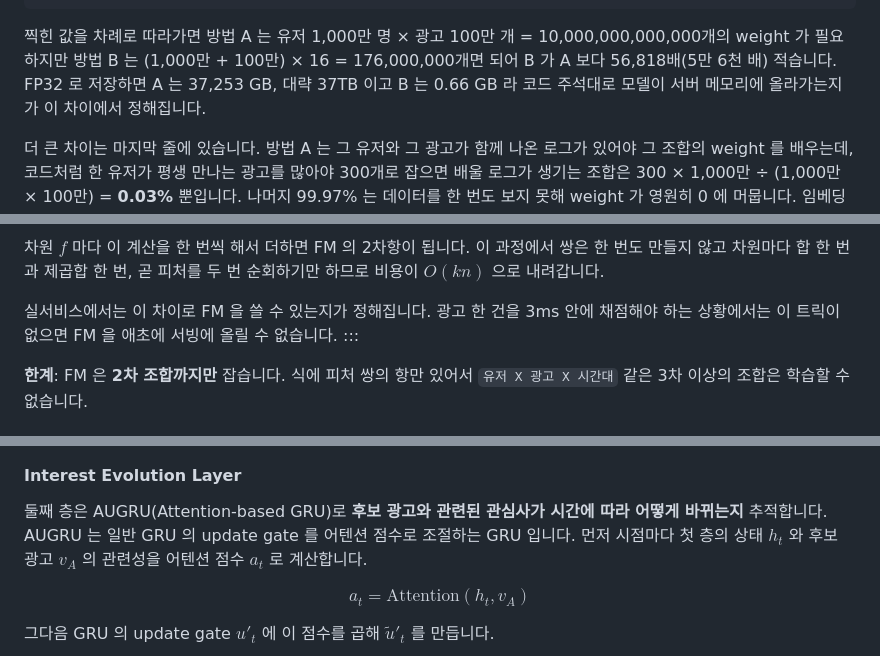
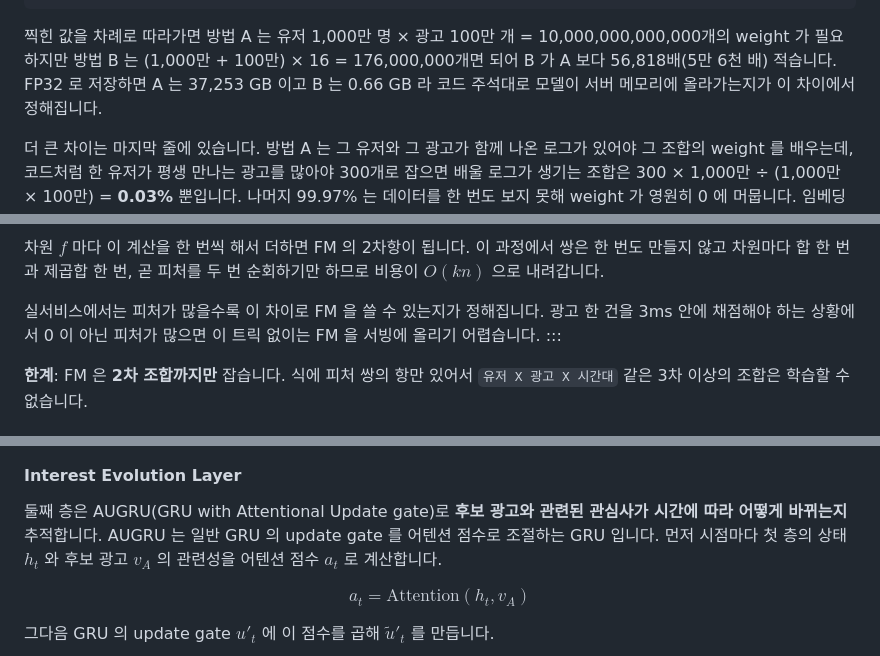
Before and after one commit to chkimsu/adtech-blog, a Markdown page: posts-easy/deep-ctr-models.md, 3 parts joined by grey strips. Rendered like a GitHub page.

````diff
--- a/posts-easy/deep-ctr-models.md
+++ b/posts-easy/deep-ctr-models.md
@@ -146,7 +146,7 @@ print(f"A에서 학습 가능한 조합 비율: {coverage * 100:.4f}%")
 # A에서 학습 가능한 조합 비율: 0.0300%
 ```
 
-찍힌 값을 차례로 따라가면 방법 A 는 유저 1,000만 명 × 광고 100만 개 = 10,000,000,000,000개의 weight 가 필요하지만 방법 B 는 (1,000만 + 100만) × 16 = 176,000,000개면 되어 B 가 A 보다 56,818배(5만 6천 배) 적습니다. FP32 로 저장하면 A 는 37,253 GB, 대략 37TB 이고 B 는 0.66 GB 라 코드 주석대로 모델이 서버 메모리에 올라가는지가 이 차이에서 정해집니다.
+찍힌 값을 차례로 따라가면 방법 A 는 유저 1,000만 명 × 광고 100만 개 = 10,000,000,000,000개의 weight 가 필요하지만 방법 B 는 (1,000만 + 100만) × 16 = 176,000,000개면 되어 B 가 A 보다 56,818배(5만 6천 배) 적습니다. FP32 로 저장하면 A 는 37,253 GB 이고 B 는 0.66 GB 라 코드 주석대로 모델이 서버 메모리에 올라가는지가 이 차이에서 정해집니다.
 
 더 큰 차이는 마지막 줄에 있습니다. 방법 A 는 그 유저와 그 광고가 함께 나온 로그가 있어야 그 조합의 weight 를 배우는데, 코드처럼 한 유저가 평생 만나는 광고를 많아야 300개로 잡으면 배울 로그가 생기는 조합은 300 × 1,000만 ÷ (1,000만 × 100만) = **0.03%** 뿐입니다. 나머지 99.97% 는 데이터를 한 번도 보지 못해 weight 가 영원히 0 에 머뭅니다. 임베딩은 조합이 아니라 유저와 광고를 따로 배우므로 두 벡터의 내적으로 처음 만나는 조합에도 값을 내놓을 수 있습니다.
 
@@ -413,7 +413,7 @@ $$\sum_{i < j} z_i z_j = \frac{1}{2}\left[ \left(\sum_i z_i\right)^2 - \sum_i z_
 
 차원 $f$ 마다 이 계산을 한 번씩 해서 더하면 FM 의 2차항이 됩니다. 이 과정에서 쌍은 한 번도 만들지 않고 차원마다 합 한 번과 제곱합 한 번, 곧 피처를 두 번 순회하기만 하므로 비용이 $O(kn)$ 으로 내려갑니다.
 
-실서비스에서는 이 차이로 FM 을 쓸 수 있는지가 정해집니다. 광고 한 건을 3ms 안에 채점해야 하는 상황에서는 이 트릭이 없으면 FM 을 애초에 서빙에 올릴 수 없습니다.
+실서비스에서는 피처가 많을수록 이 차이로 FM 을 쓸 수 있는지가 정해집니다. 광고 한 건을 3ms 안에 채점해야 하는 상황에서 0 이 아닌 피처가 많으면 이 트릭 없이는 FM 을 서빙에 올리기 어렵습니다.
 :::
 
 **한계**: FM 은 **2차 조합까지만** 잡습니다. 식에 피처 쌍의 항만 있어서 `유저 X 광고 X 시간대` 같은 3차 이상의 조합은 학습할 수 없습니다.
@@ -900,7 +900,7 @@ $$L_{aux} = -\frac{1}{T-1} \sum_{t=1}^{T-1} \left[ \log \sigma(h_t^T e_{t+1}^+)
 
 #### Interest Evolution Layer
 
-둘째 층은 AUGRU(Attention-based GRU)로 **후보 광고와 관련된 관심사가 시간에 따라 어떻게 바뀌는지** 추적합니다. AUGRU 는 일반 GRU 의 update gate 를 어텐션 점수로 조절하는 GRU 입니다. 먼저 시점마다 첫 층의 상태 $h_t$ 와 후보 광고 $v_A$ 의 관련성을 어텐션 점수 $a_t$ 로 계산합니다.
+둘째 층은 AUGRU(GRU with Attentional Update gate)로 **후보 광고와 관련된 관심사가 시간에 따라 어떻게 바뀌는지** 추적합니다. AUGRU 는 일반 GRU 의 update gate 를 어텐션 점수로 조절하는 GRU 입니다. 먼저 시점마다 첫 층의 상태 $h_t$ 와 후보 광고 $v_A$ 의 관련성을 어텐션 점수 $a_t$ 로 계산합니다.
 
 $$a_t = \text{Attention}(h_t, v_A)$$
 
````
Also changed, not shown: other parts of posts-easy/deep-ctr-models.md (+7 -7 lines), posts/deep-ctr-models.md (+11 -11 lines).
